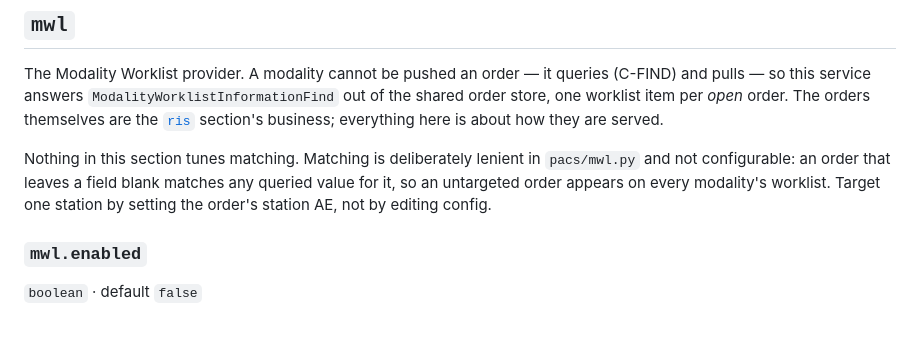
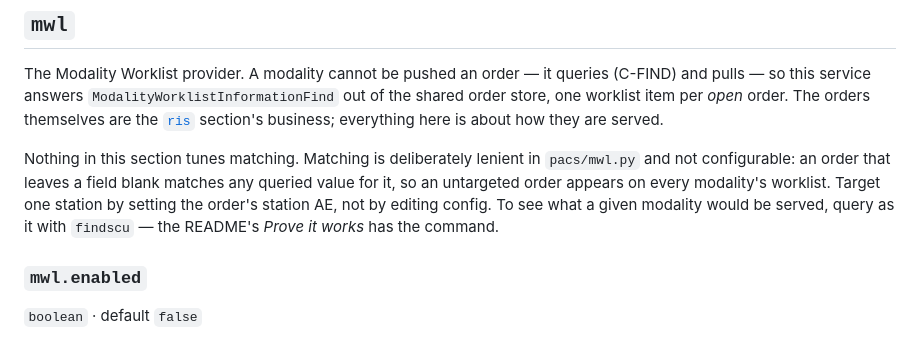
Before and after one commit to MiguelCarino/Carino-DICOM, a Markdown page: CONFIGURATION.md, the part around the change. Rendered like a GitHub page.

```diff
--- a/CONFIGURATION.md
+++ b/CONFIGURATION.md
@@ -662,6 +662,8 @@ Nothing in this section tunes matching. Matching is deliberately lenient in
 `pacs/mwl.py` and not configurable: an order that leaves a field blank matches any
 queried value for it, so an untargeted order appears on every modality's worklist.
 Target one station by setting the order's station AE, not by editing config.
+To see what a given modality would be served, query as it with `findscu` — the
+README's *Prove it works* has the command.
 
 ### `mwl.enabled`
 
```
Also changed, not shown: README.md (+17 -0 lines).
